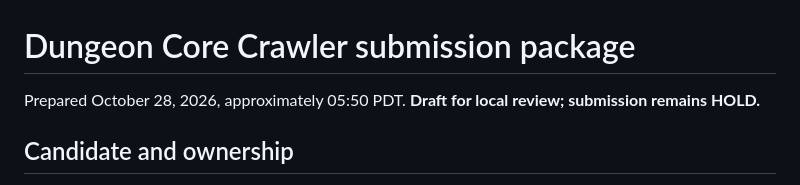
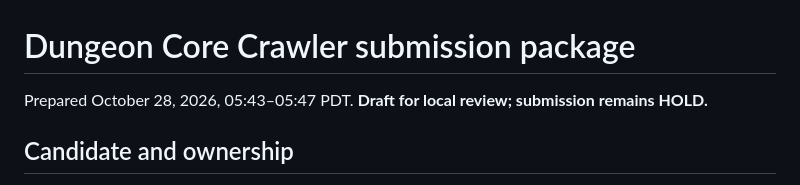
Before and after one commit to GrizzwaldHouse/Dungeon-Core, a Markdown page: docs/SUBMISSION_PACKAGE_2026-10-28.md, the part around the change. Rendered like a GitHub page.

Commit message:
Correct submission preparation time

```diff
--- a/docs/SUBMISSION_PACKAGE_2026-10-28.md
+++ b/docs/SUBMISSION_PACKAGE_2026-10-28.md
@@ -1,6 +1,6 @@
 # Dungeon Core Crawler submission package
 
-Prepared October 28, 2026, approximately 05:50 PDT. **Draft for local review; submission remains HOLD.**
+Prepared October 28, 2026, 05:43–05:47 PDT. **Draft for local review; submission remains HOLD.**
 
 ## Candidate and ownership
 
```
